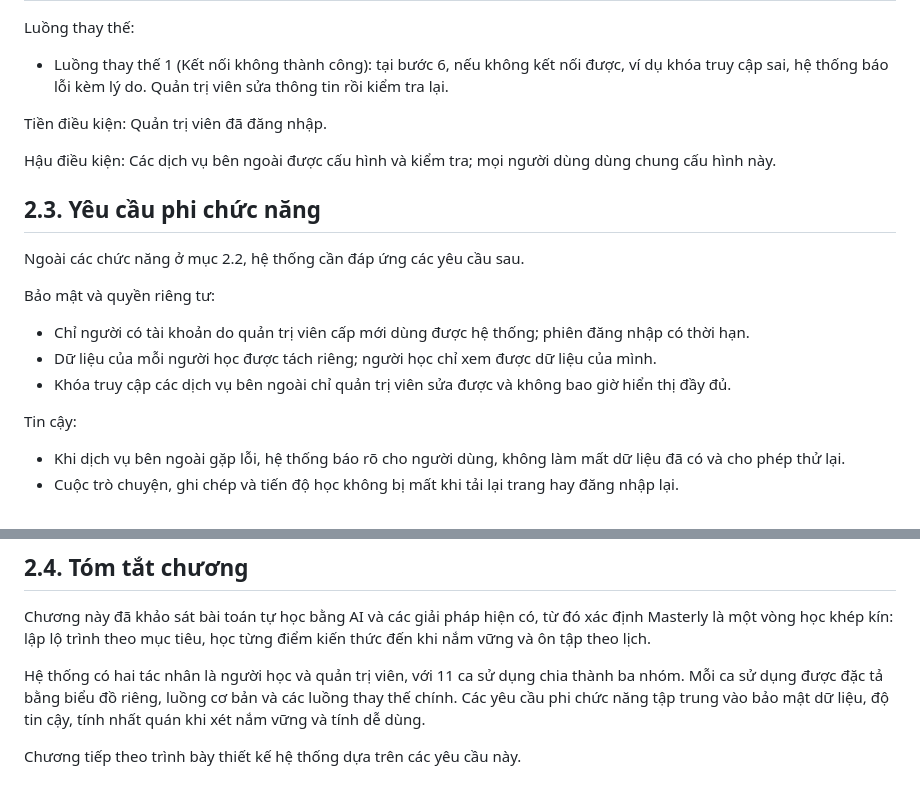
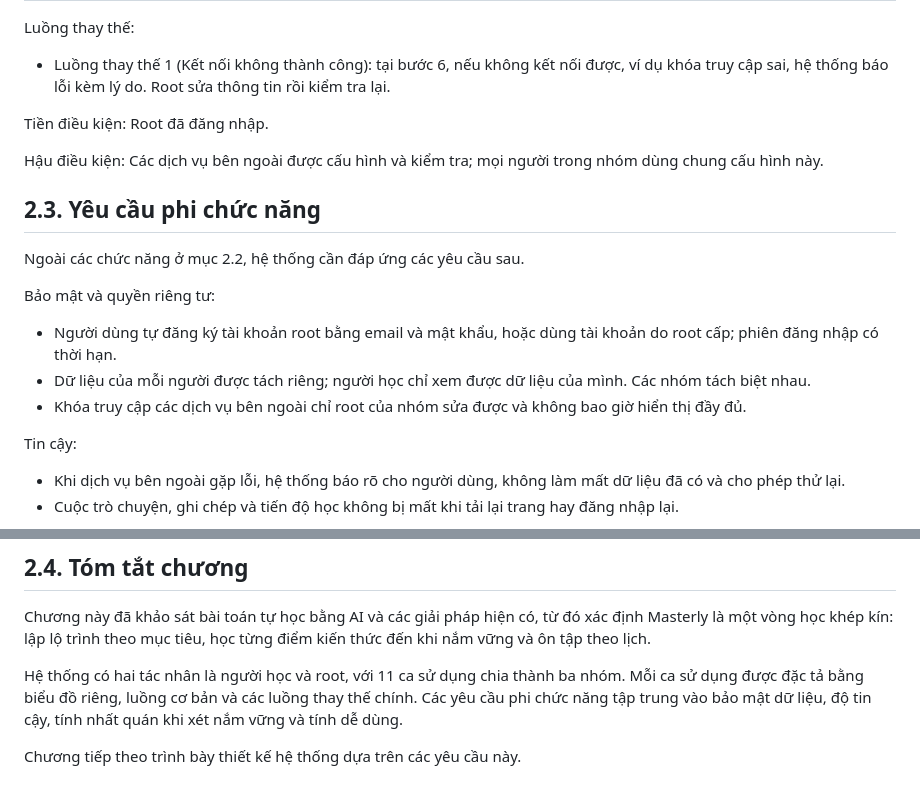
Before and after one commit to minhhai205/masterly, a Markdown page: report/chuong-2-phan-tich-yeu-cau.md, 2 parts joined by grey strips. Drawn GitHub-style.

```diff
--- a/report/chuong-2-phan-tich-yeu-cau.md
+++ b/report/chuong-2-phan-tich-yeu-cau.md
@@ -450,11 +450,11 @@ Bảng 2.14. Luồng cơ bản của UC3.2
 
 Luồng thay thế:
 
-- Luồng thay thế 1 (Kết nối không thành công): tại bước 6, nếu không kết nối được, ví dụ khóa truy cập sai, hệ thống báo lỗi kèm lý do. Quản trị viên sửa thông tin rồi kiểm tra lại.
+- Luồng thay thế 1 (Kết nối không thành công): tại bước 6, nếu không kết nối được, ví dụ khóa truy cập sai, hệ thống báo lỗi kèm lý do. Root sửa thông tin rồi kiểm tra lại.
 
-Tiền điều kiện: Quản trị viên đã đăng nhập.
+Tiền điều kiện: Root đã đăng nhập.
 
-Hậu điều kiện: Các dịch vụ bên ngoài được cấu hình và kiểm tra; mọi người dùng dùng chung cấu hình này.
+Hậu điều kiện: Các dịch vụ bên ngoài được cấu hình và kiểm tra; mọi người trong nhóm dùng chung cấu hình này.
 
 ## 2.3. Yêu cầu phi chức năng
 
@@ -462,9 +462,9 @@ Ngoài các chức năng ở mục 2.2, hệ thống cần đáp ứng các yêu
 
 Bảo mật và quyền riêng tư:
 
-- Chỉ người có tài khoản do quản trị viên cấp mới dùng được hệ thống; phiên đăng nhập có thời hạn.
-- Dữ liệu của mỗi người học được tách riêng; người học chỉ xem được dữ liệu của mình.
-- Khóa truy cập các dịch vụ bên ngoài chỉ quản trị viên sửa được và không bao giờ hiển thị đầy đủ.
+- Người dùng tự đăng ký tài khoản root bằng email và mật khẩu, hoặc dùng tài khoản do root cấp; phiên đăng nhập có thời hạn.
+- Dữ liệu của mỗi người được tách riêng; người học chỉ xem được dữ liệu của mình. Các nhóm tách biệt nhau.
+- Khóa truy cập các dịch vụ bên ngoài chỉ root của nhóm sửa được và không bao giờ hiển thị đầy đủ.
 
 Tin cậy:
 
@@ -490,6 +490,6 @@ Khả năng thay thế:
 
 Chương này đã khảo sát bài toán tự học bằng AI và các giải pháp hiện có, từ đó xác định Masterly là một vòng học khép kín: lập lộ trình theo mục tiêu, học từng điểm kiến thức đến khi nắm vững và ôn tập theo lịch.
 
-Hệ thống có hai tác nhân là người học và quản trị viên, với 11 ca sử dụng chia thành ba nhóm. Mỗi ca sử dụng được đặc tả bằng biểu đồ riêng, luồng cơ bản và các luồng thay thế chính. Các yêu cầu phi chức năng tập trung vào bảo mật dữ liệu, độ tin cậy, tính nhất quán khi xét nắm vững và tính dễ dùng.
+Hệ thống có hai tác nhân là người học và root, với 11 ca sử dụng chia thành ba nhóm. Mỗi ca sử dụng được đặc tả bằng biểu đồ riêng, luồng cơ bản và các luồng thay thế chính. Các yêu cầu phi chức năng tập trung vào bảo mật dữ liệu, độ tin cậy, tính nhất quán khi xét nắm vững và tính dễ dùng.
 
 Chương tiếp theo trình bày thiết kế hệ thống dựa trên các yêu cầu này.
```
Also changed, not shown: other parts of report/chuong-2-phan-tich-yeu-cau.md (+20 -20 lines), report/images/ca-su-dung-tong-quat.png, report/images/uc3-1-cap-va-thu-hoi-tai-khoan.png, report/images/uc3-2-cau-hinh-dich-vu-ben-ngoai.png, 4 other files.
